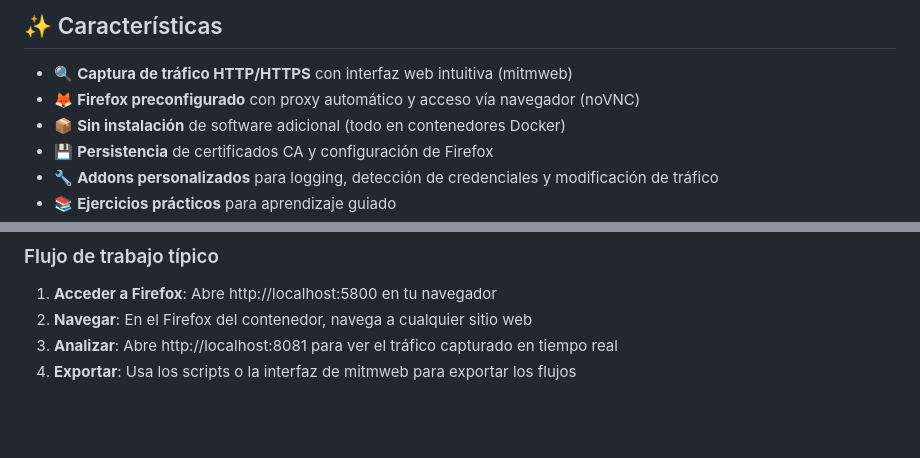
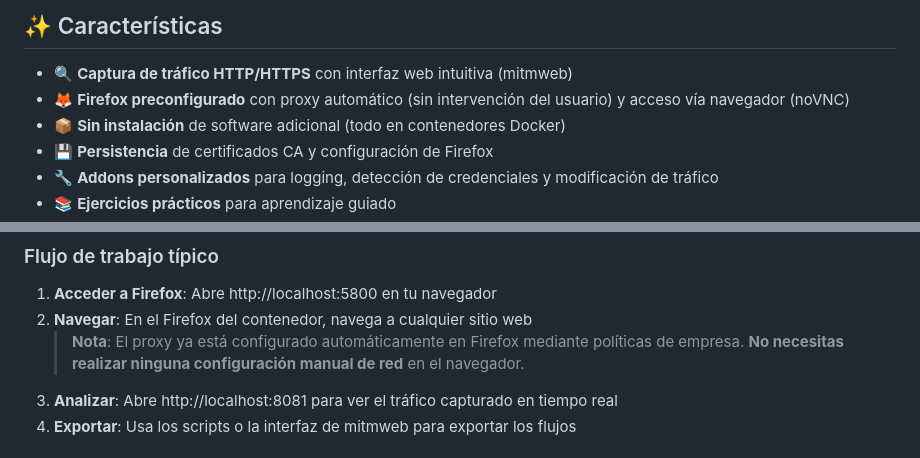
Before and after one commit to edelahozuah/CCSS, a Markdown page: mitmproxy/README.md, 2 parts joined by grey strips. Drawn GitHub-style; blank space fills up the shorter version.

Commit message:
Clarify automatic proxy configuration in mitmproxy README

```diff
--- a/mitmproxy/README.md
+++ b/mitmproxy/README.md
@@ -19,7 +19,7 @@ Este repositorio contiene un escenario completo y listo para usar que permite re
 ## ✨ Características
 
 - 🔍 **Captura de tráfico HTTP/HTTPS** con interfaz web intuitiva (mitmweb)
-- 🦊 **Firefox preconfigurado** con proxy automático y acceso vía navegador (noVNC)
+- 🦊 **Firefox preconfigurado** con proxy automático (sin intervención del usuario) y acceso vía navegador (noVNC)
 - 📦 **Sin instalación** de software adicional (todo en contenedores Docker)
 - 💾 **Persistencia** de certificados CA y configuración de Firefox
 - 🔧 **Addons personalizados** para logging, detección de credenciales y modificación de tráfico
@@ -107,6 +107,7 @@ Una vez iniciados los contenedores, puedes acceder a:
 
 1. **Acceder a Firefox**: Abre http://localhost:5800 en tu navegador
 2. **Navegar**: En el Firefox del contenedor, navega a cualquier sitio web
+   > **Nota**: El proxy ya está configurado automáticamente en Firefox mediante políticas de empresa. **No necesitas realizar ninguna configuración manual de red** en el navegador.
 3. **Analizar**: Abre http://localhost:8081 para ver el tráfico capturado en tiempo real
 4. **Exportar**: Usa los scripts o la interfaz de mitmweb para exportar los flujos
 
```
